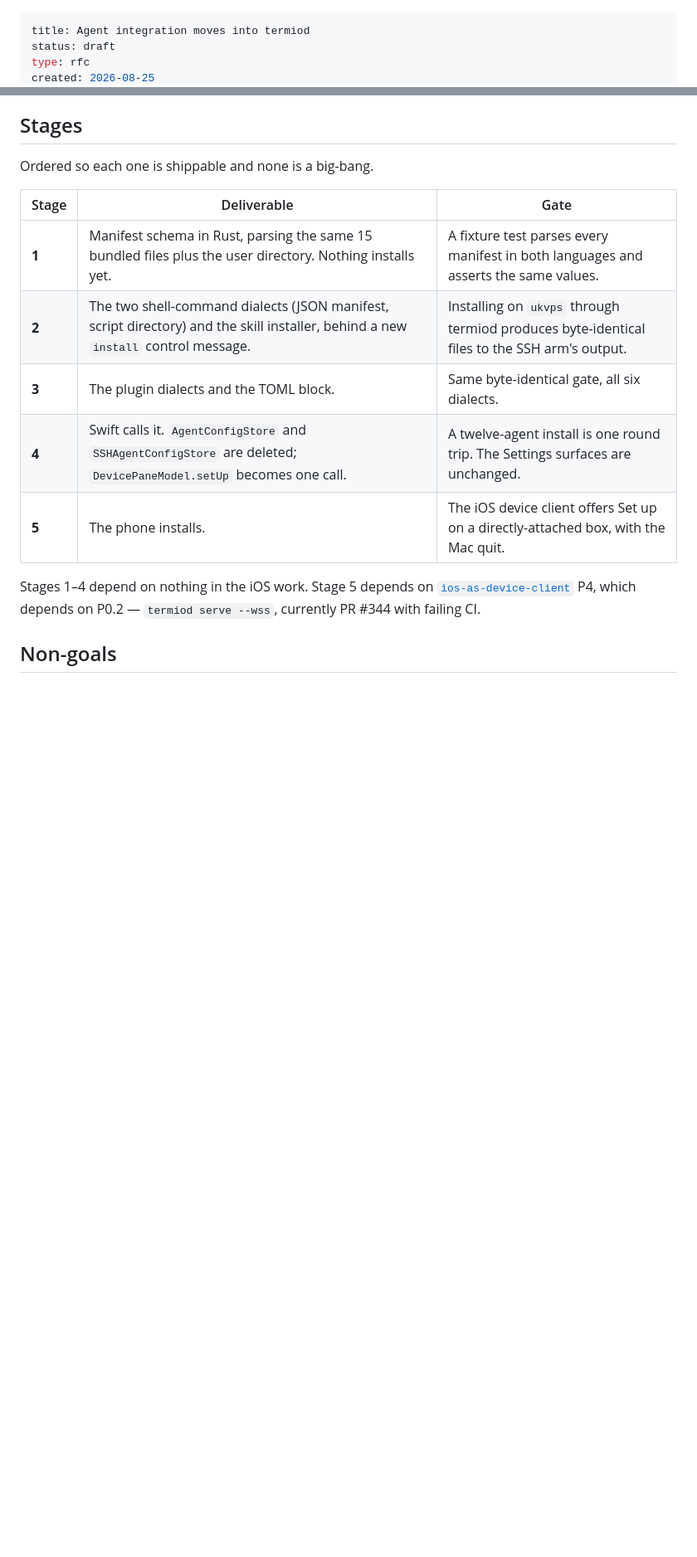
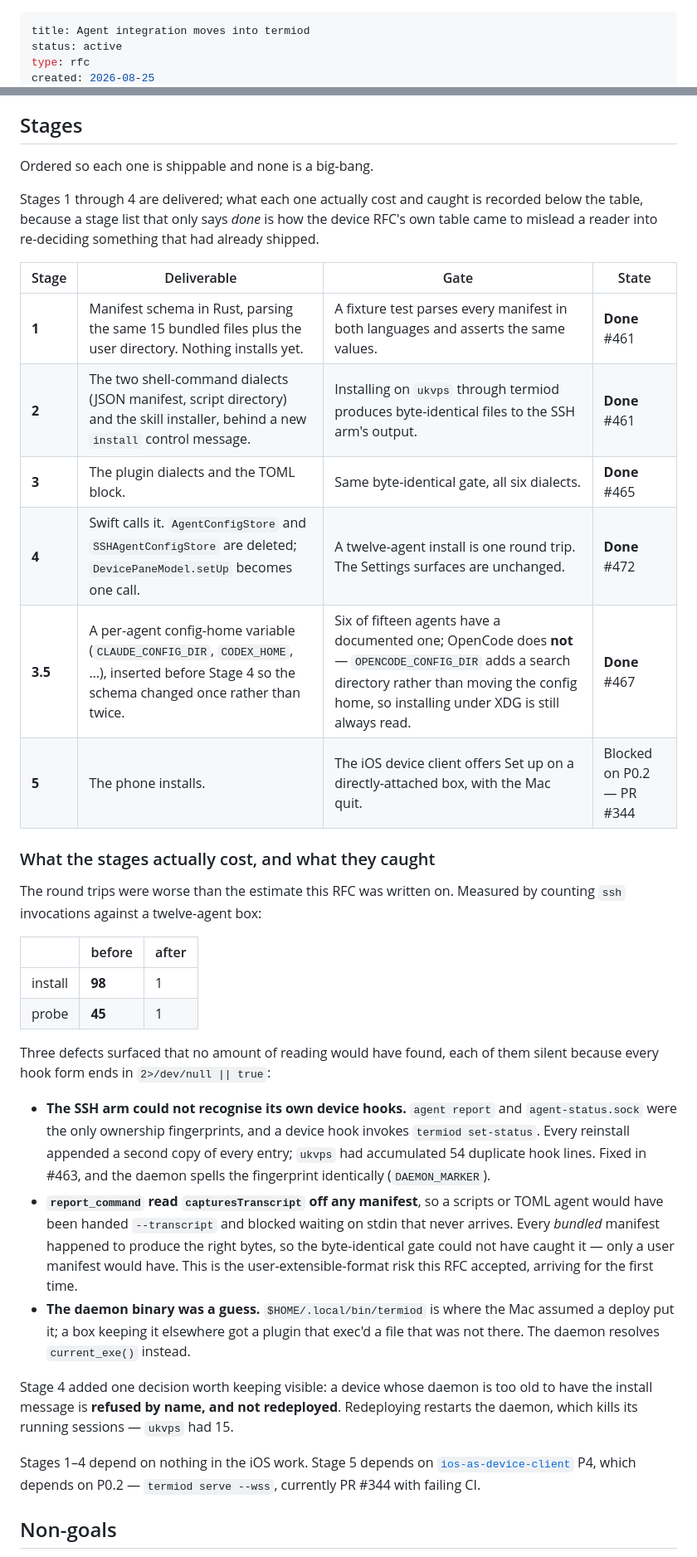
Before and after one commit to MichaelC001/termio, a Markdown page: docs/design/20260825-agent-integration-moves-to-termiod.md, 2 parts joined by grey strips. Shown at 83% size. GitHub-like rendering; blank space fills up the shorter version.

Commit message:
docs(design): record where the agent-integration migration actually stands
Stages 1 through 4 are delivered. The table said nothing about that, which is
exactly how the device RFC's own status table came to mislead: it recorded "no
caller passes a device target yet" long after one did, and a reader — me — took
it as current and proposed re-deciding something already shipped.

So this records what each stage cost and caught, not just that it is done. The
round trips were worse than the estimate this RFC was written on: 98 ssh
invocations for a twelve-agent install, not the 40–60 assumed here, and 45 for a
probe. Both are 1 now.

Three defects are written down because none of them could have been read out of
the code, and all three were silent — every hook form ends in
`2>/dev/null || true`: the SSH arm could not recognise its own device hooks and
appended 54 duplicate lines on `ukvps`; `report_command` would have handed
`--transcript` to a dialect that blocks on stdin, which no byte-identical gate
could catch because every bundled manifest happened to produce the right bytes;
and the daemon binary was a guess that a box keeping it elsewhere would have
exec'd into nothing.

Stage 3.5 gets a row it never had — it was inserted mid-flight so the schema
changed once rather than twice — including the finding that OpenCode must *not*
get the field, since `OPENCODE_CONFIG_DIR` adds a search directory rather than
moving the config home.

Status moves draft → active: it is being executed against.

```diff
--- a/docs/design/20260825-agent-integration-moves-to-termiod.md
+++ b/docs/design/20260825-agent-integration-moves-to-termiod.md
@@ -1,5 +1,5 @@
 ---
 title: Agent integration moves into termiod
-status: draft
+status: active
 type: rfc
 created: 2026-08-25
@@ -122,13 +122,51 @@ whole thesis and not a new cost.
 
 Ordered so each one is shippable and none is a big-bang.
 
-| Stage | Deliverable | Gate |
+Stages 1 through 4 are delivered; what each one actually cost and caught is
+recorded below the table, because a stage list that only says *done* is how the
+device RFC's own table came to mislead a reader into re-deciding something that
+had already shipped.
+
+| Stage | Deliverable | Gate | State |
+| --- | --- | --- | --- |
+| **1** | Manifest schema in Rust, parsing the same 15 bundled files plus the user directory. Nothing installs yet. | A fixture test parses every manifest in both languages and asserts the same values. | **Done** #461 |
+| **2** | The two shell-command dialects (JSON manifest, script directory) and the skill installer, behind a new `install` control message. | Installing on `ukvps` through termiod produces byte-identical files to the SSH arm's output. | **Done** #461 |
+| **3** | The plugin dialects and the TOML block. | Same byte-identical gate, all six dialects. | **Done** #465 |
+| **4** | Swift calls it. `AgentConfigStore` and `SSHAgentConfigStore` are deleted; `DevicePaneModel.setUp` becomes one call. | A twelve-agent install is one round trip. The Settings surfaces are unchanged. | **Done** #472 |
+| **3.5** | A per-agent config-home variable (`CLAUDE_CONFIG_DIR`, `CODEX_HOME`, …), inserted before Stage 4 so the schema changed once rather than twice. | Six of fifteen agents have a documented one; OpenCode does **not** — `OPENCODE_CONFIG_DIR` adds a search directory rather than moving the config home, so installing under XDG is still always read. | **Done** #467 |
+| **5** | The phone installs. | The iOS device client offers Set up on a directly-attached box, with the Mac quit. | Blocked on P0.2 — PR #344 |
+
+### What the stages actually cost, and what they caught
+
+The round trips were worse than the estimate this RFC was written on. Measured by
+counting `ssh` invocations against a twelve-agent box:
+
+| | before | after |
 | --- | --- | --- |
-| **1** | Manifest schema in Rust, parsing the same 15 bundled files plus the user directory. Nothing installs yet. | A fixture test parses every manifest in both languages and asserts the same values. |
-| **2** | The two shell-command dialects (JSON manifest, script directory) and the skill installer, behind a new `install` control message. | Installing on `ukvps` through termiod produces byte-identical files to the SSH arm's output. |
-| **3** | The plugin dialects and the TOML block. | Same byte-identical gate, all six dialects. |
-| **4** | Swift calls it. `AgentConfigStore` and `SSHAgentConfigStore` are deleted; `DevicePaneModel.setUp` becomes one call. | A twelve-agent install is one round trip. The Settings surfaces are unchanged. |
-| **5** | The phone installs. | The iOS device client offers Set up on a directly-attached box, with the Mac quit. |
+| install | **98** | 1 |
+| probe | **45** | 1 |
+
+Three defects surfaced that no amount of reading would have found, each of them
+silent because every hook form ends in `2>/dev/null || true`:
+
+- **The SSH arm could not recognise its own device hooks.** ` agent report ` and
+  `agent-status.sock` were the only ownership fingerprints, and a device hook
+  invokes `termiod set-status`. Every reinstall appended a second copy of every
+  entry; `ukvps` had accumulated 54 duplicate hook lines. Fixed in #463, and the
+  daemon spells the fingerprint identically (`DAEMON_MARKER`).
+- **`report_command` read `capturesTranscript` off any manifest**, so a scripts or
+  TOML agent would have been handed `--transcript` and blocked waiting on stdin
+  that never arrives. Every *bundled* manifest happened to produce the right bytes,
+  so the byte-identical gate could not have caught it — only a user manifest would
+  have. This is the user-extensible-format risk this RFC accepted, arriving for
+  the first time.
+- **The daemon binary was a guess.** `$HOME/.local/bin/termiod` is where the Mac
+  assumed a deploy put it; a box keeping it elsewhere got a plugin that exec'd a
+  file that was not there. The daemon resolves `current_exe()` instead.
+
+Stage 4 added one decision worth keeping visible: a device whose daemon is too old
+to have the install message is **refused by name, and not redeployed**. Redeploying
+restarts the daemon, which kills its running sessions — `ukvps` had 15.
 
 Stages 1–4 depend on nothing in the iOS work. Stage 5 depends on
 [`ios-as-device-client`](20260824-ios-as-device-client.md) P4, which depends on
```
Also changed, not shown: other parts of docs/design/20260825-agent-integration-moves-to-termiod.md (+1 -1 lines), docs/README.md (+1 -1 lines).
